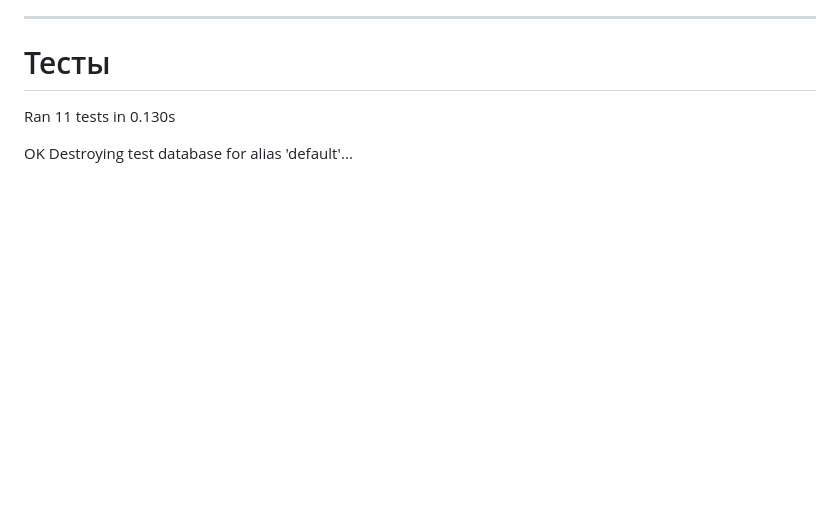
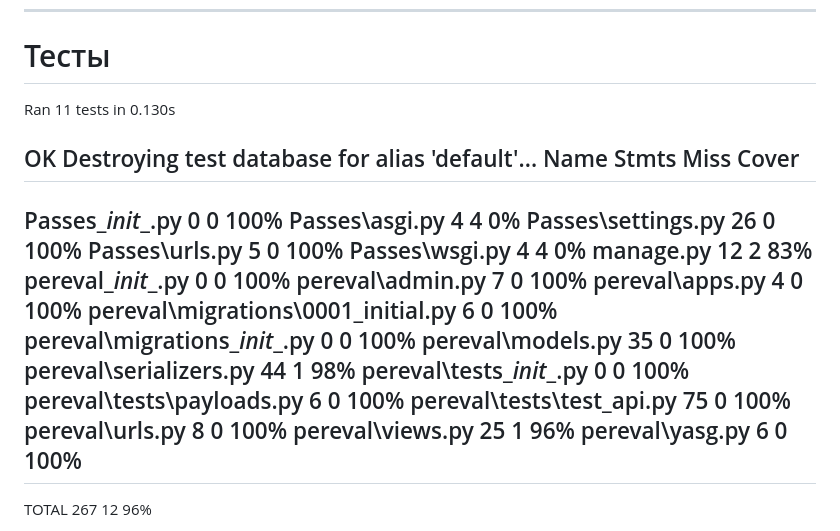
Before and after one commit to DimHam163/Sprints_1_2_3, a Markdown page: README.md, the part around one of its changes. GitHub-like rendering; blank space fills up the shorter version.

```diff
--- a/README.md
+++ b/README.md
@@ -62,4 +62,27 @@ Ran 11 tests in 0.130s
 
 OK
 Destroying test database for alias 'default'...
+Name                                 Stmts   Miss  Cover
+--------------------------------------------------------
+Passes\__init__.py                       0      0   100%
+Passes\asgi.py                           4      4     0%
+Passes\settings.py                      26      0   100%
+Passes\urls.py                           5      0   100%
+Passes\wsgi.py                           4      4     0%
+manage.py                               12      2    83%
+pereval\__init__.py                      0      0   100%
+pereval\admin.py                         7      0   100%
+pereval\apps.py                          4      0   100%
+pereval\migrations\0001_initial.py       6      0   100%
+pereval\migrations\__init__.py           0      0   100%
+pereval\models.py                       35      0   100%
+pereval\serializers.py                  44      1    98%
+pereval\tests\__init__.py                0      0   100%
+pereval\tests\payloads.py                6      0   100%
+pereval\tests\test_api.py               75      0   100%
+pereval\urls.py                          8      0   100%
+pereval\views.py                        25      1    96%
+pereval\yasg.py                          6      0   100%
+--------------------------------------------------------
+TOTAL                                  267     12    96%
 
```
Also changed, not shown: other parts of README.md (+0 -1 lines).
